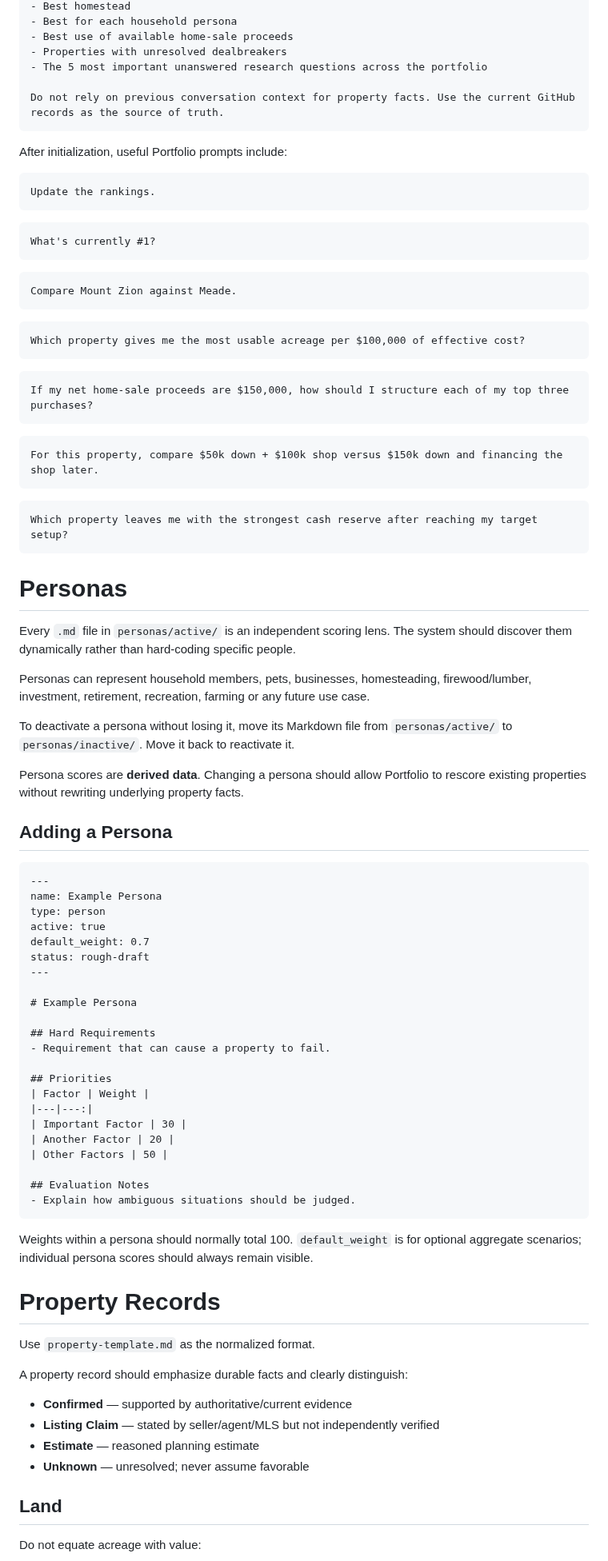
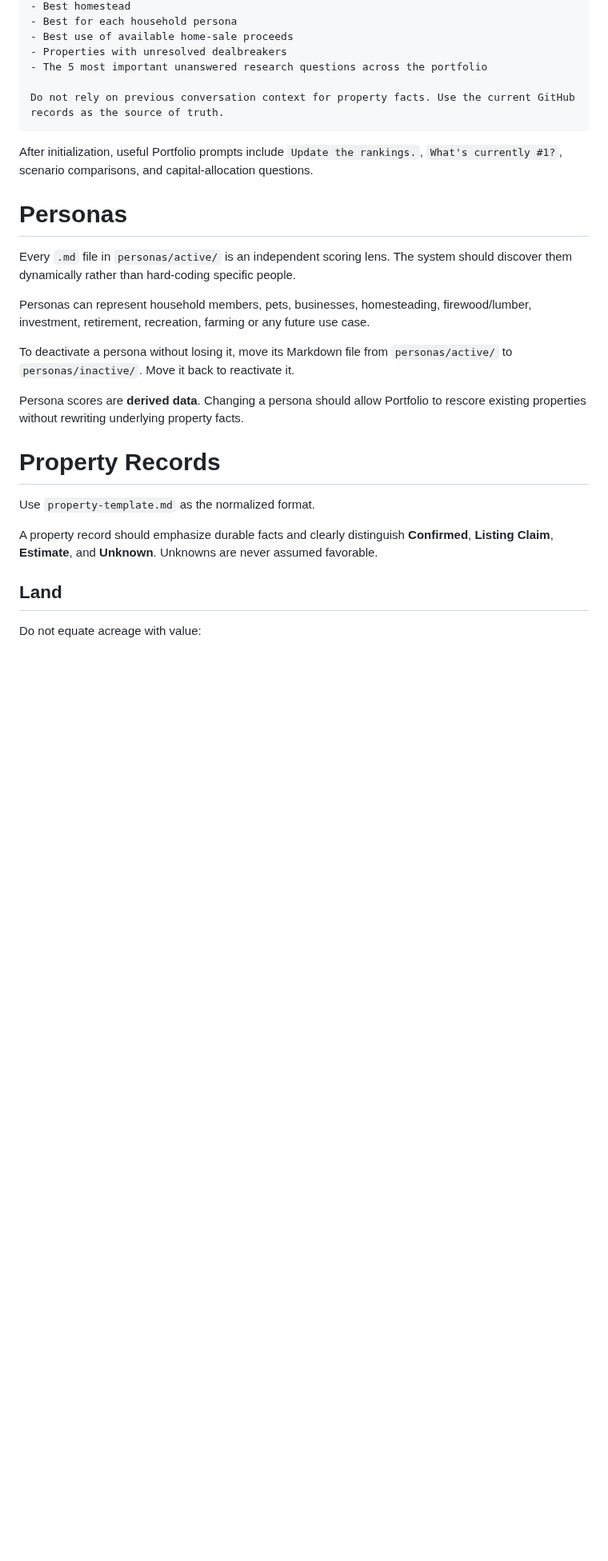
Before and after one commit to nicholaskell/PropertyResearch, a Markdown page: README.md, the part around one of its changes. Shown at 80% size. Rendered like a GitHub page; blank space fills up the shorter version.

````diff
--- a/README.md
+++ b/README.md
@@ -344,35 +304,7 @@ Also identify:
 Do not rely on previous conversation context for property facts. Use the current GitHub records as the source of truth.
 ```
 
-After initialization, useful Portfolio prompts include:
-
-```text
-Update the rankings.
-```
-
-```text
-What's currently #1?
-```
-
-```text
-Compare Mount Zion against Meade.
-```
-
-```text
-Which property gives me the most usable acreage per $100,000 of effective cost?
-```
-
-```text
-If my net home-sale proceeds are $150,000, how should I structure each of my top three purchases?
-```
-
-```text
-For this property, compare $50k down + $100k shop versus $150k down and financing the shop later.
-```
-
-```text
-Which property leaves me with the strongest cash reserve after reaching my target setup?
-```
+After initialization, useful Portfolio prompts include `Update the rankings.`, `What's currently #1?`, scenario comparisons, and capital-allocation questions.
 
 # Personas
 
@@ -384,45 +316,11 @@ To deactivate a persona without losing it, move its Markdown file from `personas
 
 Persona scores are **derived data**. Changing a persona should allow Portfolio to rescore existing properties without rewriting underlying property facts.
 
-## Adding a Persona
-
-```markdown
----
-name: Example Persona
-type: person
-active: true
-default_weight: 0.7
-status: rough-draft
----
-
-# Example Persona
-
-## Hard Requirements
-- Requirement that can cause a property to fail.
-
-## Priorities
-| Factor | Weight |
-|---|---:|
-| Important Factor | 30 |
-| Another Factor | 20 |
-| Other Factors | 50 |
-
-## Evaluation Notes
-- Explain how ambiguous situations should be judged.
-```
-
-Weights within a persona should normally total 100. `default_weight` is for optional aggregate scenarios; individual persona scores should always remain visible.
-
 # Property Records
 
 Use `property-template.md` as the normalized format.
 
-A property record should emphasize durable facts and clearly distinguish:
-
-- **Confirmed** — supported by authoritative/current evidence
-- **Listing Claim** — stated by seller/agent/MLS but not independently verified
-- **Estimate** — reasoned planning estimate
-- **Unknown** — unresolved; never assume favorable
+A property record should emphasize durable facts and clearly distinguish **Confirmed**, **Listing Claim**, **Estimate**, and **Unknown**. Unknowns are never assumed favorable.
 
 ## Land
 
````
Also changed, not shown: other parts of README.md (+50 -99 lines).
